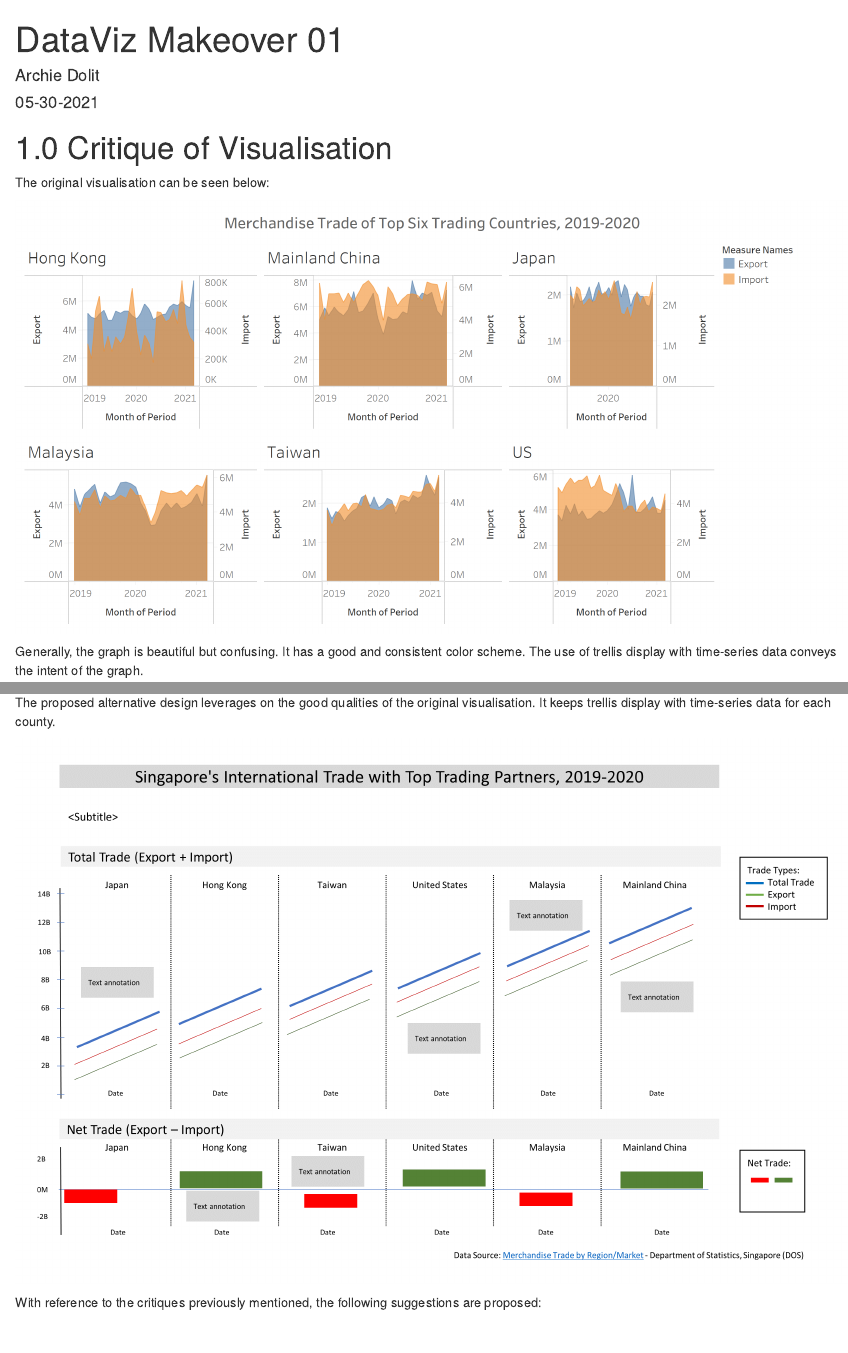
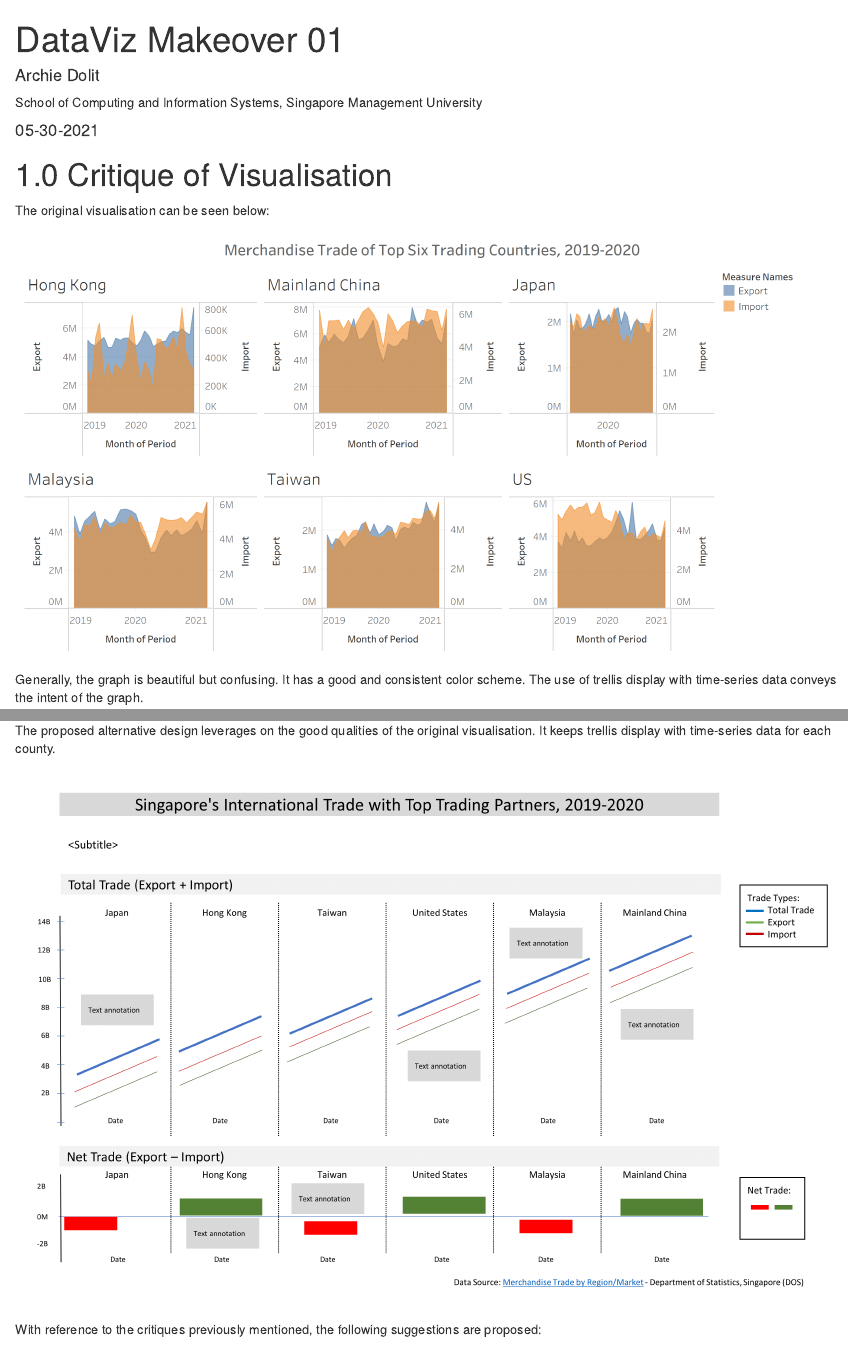
Before and after one commit to adolit/VAA, an R Markdown document (_posts/2021-05-30-dataviz-makeover-01/dataviz-makeover-01.Rmd): the page in a window 1100 px wide, from its top, and a second part further down, joined at a grey line. Rendered offline with R 4.5, knitr and Pandoc, with nearby package versions; drawn as R Markdown's standard HTML page in place of the format the file asks for.

```diff
--- a/_posts/2021-05-30-dataviz-makeover-01/dataviz-makeover-01.Rmd
+++ b/_posts/2021-05-30-dataviz-makeover-01/dataviz-makeover-01.Rmd
@@ -10,3 +9,4 @@
 author:
   - name: Archie Dolit
     url: https://www.linkedin.com/in/adolit/
+    affiliation: School of Computing and Information Systems, Singapore Management University
--- a/_site.yml
+++ b/_site.yml
@@ -4,12 +4,42 @@
   Visual Analytics and Applications
 output_dir: "_site"
 navbar:
+  logo:
+    image: img/linkedin_logo_white.png
+    href: https://www.linkedin.com/in/adolit/
+  search: false
+  left:
+  - text: "DataViz Makeover"
+    menu:
+      - text: "Makeover 1"
+        href: posts/2021-05-30-dataviz-makeover-01/index.html
+      - text: "Makeover 2"
+        href: posts/2021-06-20-dataviz-makeover-02/index.html
+  - text: "Individual Assignment"
+    href: index.html
+  - text: "Group Project"
+    menu:
+      - text: "Proposal"
+        href: https://vapg3.netlify.app/proposal.html
+      - text: "User Guide (WIP)"
+        href: https://vapg3.netlify.app
+      - text: "R ShinyApp (WIP)"
+        href: https://vapg3.netlify.app
+      - text: "Research Paper (WIP)"
+        href: https://vapg3.netlify.app
+      - text: "Poster (WIP)"
+        href: https://vapg3.netlify.app
+  - text: "Tableau In-Class Exercise"
+    href: index.html
+  - text: "R In-Class Exercise"
+    href: index.html
+  - text: "GeoSpatial Data Science & Analytics"
+    href: index.html
   right:
     - text: "Home"
       href: index.html
     - text: "About"
       href: about.html
-
   source_url: https://github.com/adolit/VAA
 base_url: https://adolit-vaa.netlify.app
 output: distill::distill_article
```
Also changed, not shown: _posts/2021-06-20-dataviz-makeover-02/dataviz-makeover-02.Rmd (+9 -1 lines), about.Rmd (+1 -1 lines), _posts/2021-05-30-dataviz-makeover-01/dataviz-makeover-01.html, _posts/2021-06-20-dataviz-makeover-02/dataviz-makeover-02.html, img/linkedin_logo.png (added), img/linkedin_logo_white.png (added), index.Rmd (line endings or trailing spaces), _posts/2021-05-30-dataviz-makeover-01/dataviz-makeover-01.Rmd (10 more changed lines), _site.yml (2 more changed lines), 12 other files.
